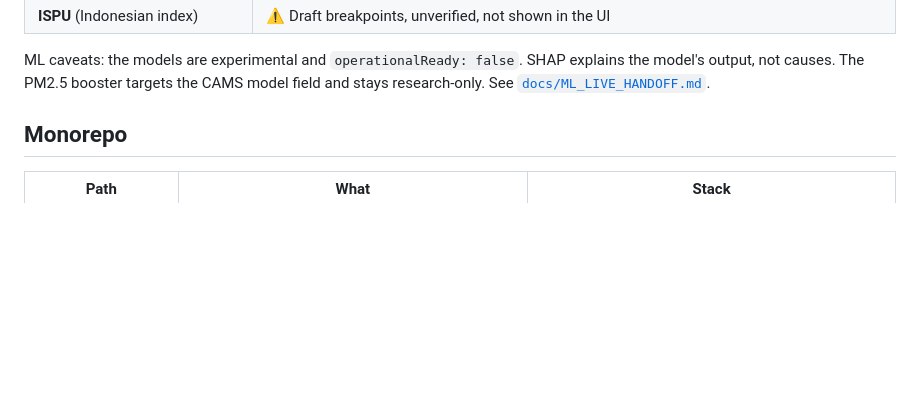
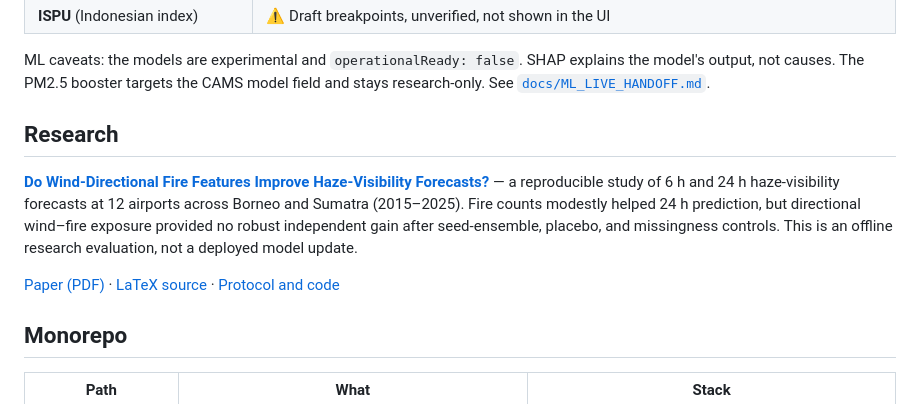
Before and after one commit to myudak/pavana, a Markdown page: README.md, the part around the change. Rendered like a GitHub page; blank space fills up the shorter version.

Commit message:
docs: surface directional-fire research paper in Pavana README

```diff
--- a/README.md
+++ b/README.md
@@ -34,6 +34,12 @@ Product brief: [`docs/PAVANA_HANDOFF.md`](docs/PAVANA_HANDOFF.md).
 ML caveats: the models are experimental and `operationalReady: false`. SHAP explains the model's
 output, not causes. The PM2.5 booster targets the CAMS model field and stays research-only. See
 [`docs/ML_LIVE_HANDOFF.md`](docs/ML_LIVE_HANDOFF.md).
+
+## Research
+
+**[Do Wind-Directional Fire Features Improve Haze-Visibility Forecasts?](research/directional-fire/)** — a reproducible study of 6 h and 24 h haze-visibility forecasts at 12 airports across Borneo and Sumatra (2015–2025). Fire counts modestly helped 24 h prediction, but directional wind–fire exposure provided no robust independent gain after seed-ensemble, placebo, and missingness controls. This is an offline research evaluation, not a deployed model update.
+
+[Paper (PDF)](research/directional-fire/paper/directional-fire.pdf) · [LaTeX source](research/directional-fire/paper/main.tex) · [Protocol and code](research/directional-fire/)
 
 ## Monorepo
 
```
